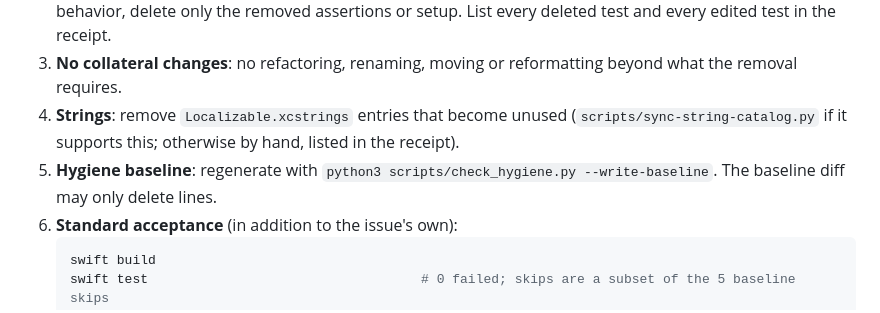
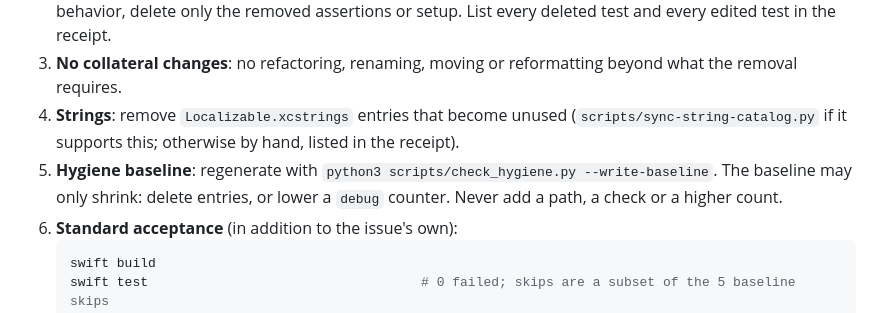
Before and after one commit to sudoHG/AskKey, a Markdown page: docs/agents/issue-workflow.md, the part around the change. Rendered like a GitHub page.

Commit message:
Allow lowering debug counters in the hygiene baseline

````diff
--- a/docs/agents/issue-workflow.md
+++ b/docs/agents/issue-workflow.md
@@ -80,7 +80,7 @@ Phase 3 issues remove whole capabilities. Unless the issue says otherwise:
 2. **Tests**: delete a test only if it exercises removed behavior exclusively. If a test mixes removed and kept behavior, delete only the removed assertions or setup. List every deleted test and every edited test in the receipt.
 3. **No collateral changes**: no refactoring, renaming, moving or reformatting beyond what the removal requires.
 4. **Strings**: remove `Localizable.xcstrings` entries that become unused (`scripts/sync-string-catalog.py` if it supports this; otherwise by hand, listed in the receipt).
-5. **Hygiene baseline**: regenerate with `python3 scripts/check_hygiene.py --write-baseline`. The baseline diff may only delete lines.
+5. **Hygiene baseline**: regenerate with `python3 scripts/check_hygiene.py --write-baseline`. The baseline may only shrink: delete entries, or lower a `debug` counter. Never add a path, a check or a higher count.
 6. **Standard acceptance** (in addition to the issue's own):
    ```bash
    swift build
````
